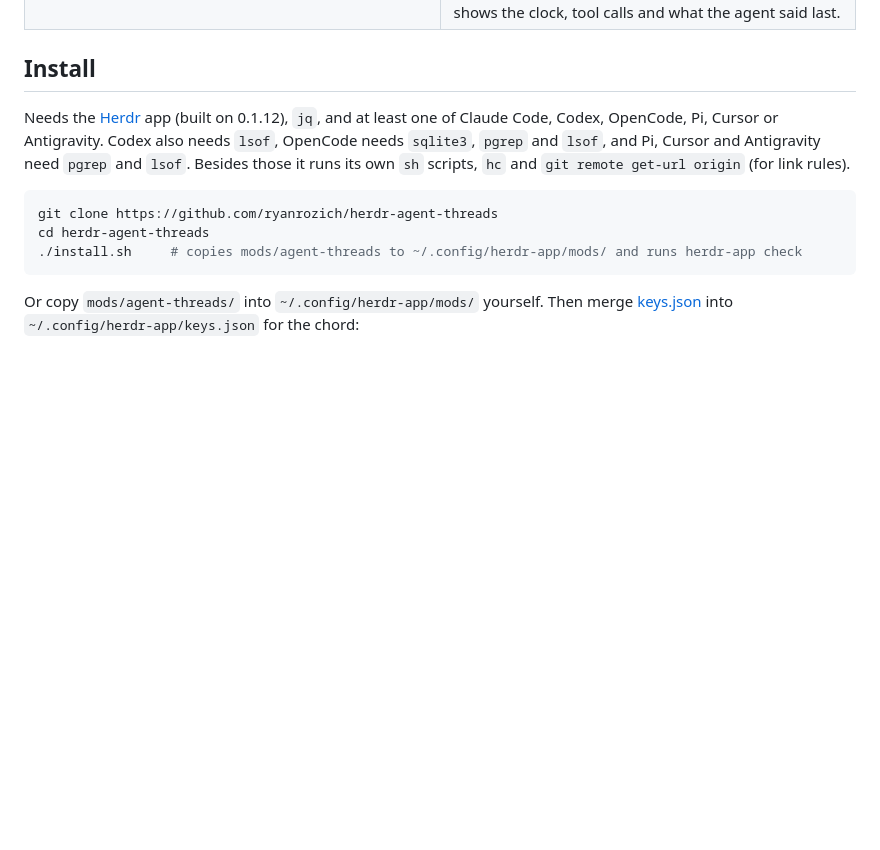
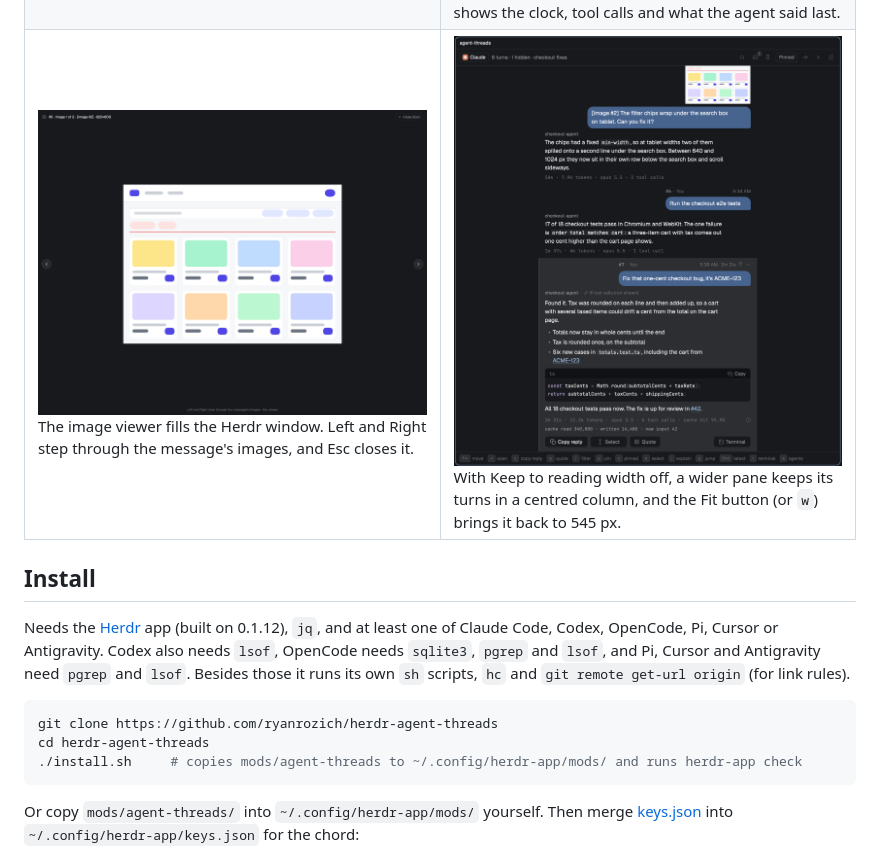
Before and after one commit to ryanrozich/herdr-agent-threads, a Markdown page: README.md, the part around one of its changes. GitHub-like rendering; pictures changed too: docs/screenshots/viewer.png (added), docs/screenshots/width.png (added); blank space fills up the shorter version.

```diff
--- a/README.md
+++ b/README.md
@@ -92,6 +92,10 @@ To quote part of a reply on Herdr 0.1.13 or newer, open the turn, drag across th
 <tr>
 <td width="50%" valign="top"><a href="docs/screenshots/pinned.png"><img src="docs/screenshots/pinned.png" alt="Two pinned turns in the Pinned column beside the list"></a><br>Two pinned turns in the Pinned column beside the list. Each pinned turn shows its pin number in its header.</td>
 <td width="50%" valign="top"><a href="docs/screenshots/updating.png"><img src="docs/screenshots/updating.png" alt="A finished turn with an Updating line under it"></a><br>A background task woke the agent after the last turn ended. The turn keeps its reply, and the Updating line shows the clock, tool calls and what the agent said last.</td>
+</tr>
+<tr>
+<td width="50%" valign="top"><a href="docs/screenshots/viewer.png"><img src="docs/screenshots/viewer.png" alt="The image viewer filling the Herdr window, on the first of two images"></a><br>The image viewer fills the Herdr window. Left and Right step through the message's images, and Esc closes it.</td>
+<td width="50%" valign="top"><a href="docs/screenshots/width.png"><img src="docs/screenshots/width.png" alt="A wide Threads pane with its turns in a centred column and a Fit button in the header"></a><br>With Keep to reading width off, a wider pane keeps its turns in a centred column, and the Fit button (or <code>w</code>) brings it back to 545 px.</td>
 </tr>
 </table>
 
```
Also changed, not shown: other parts of README.md (+2 -2 lines), docs/develop.md (+5 -2 lines), docs/screenshots/days.png, docs/screenshots/images.png, 2 other files.
